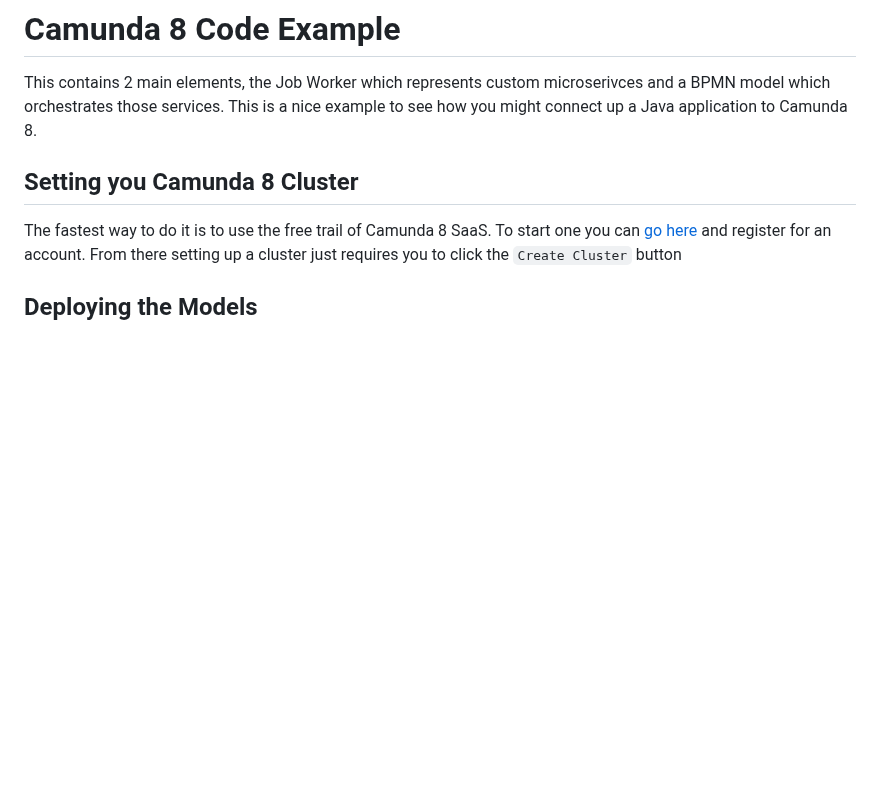
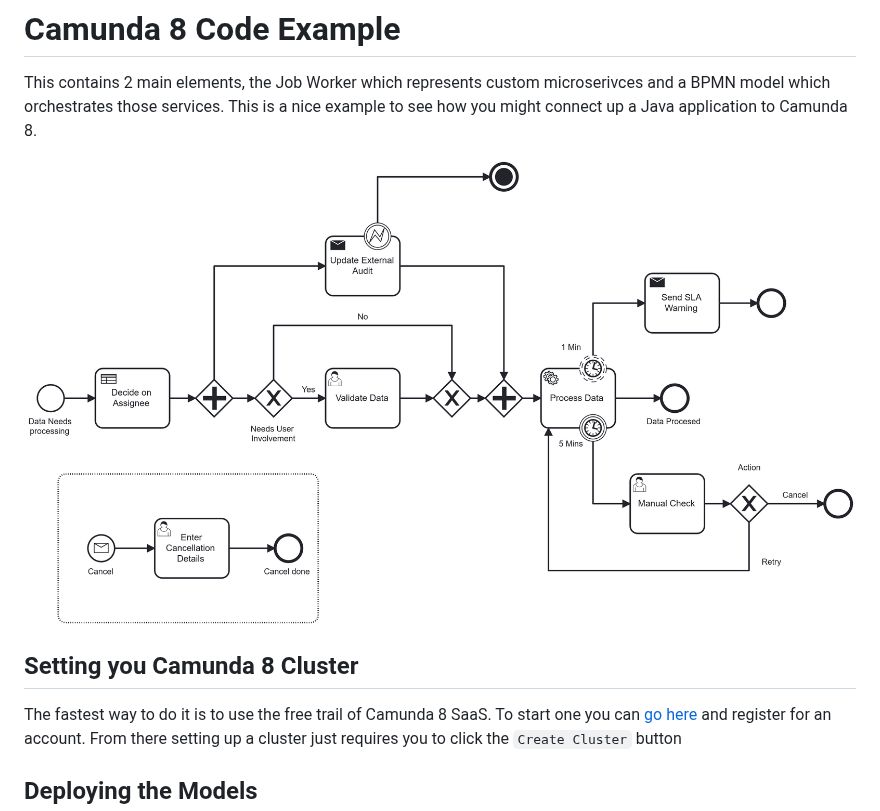
Before and after one commit to camunda-community-hub/Camunda-8-Project-Example, a Markdown page: README.md, the part around the change. Drawn GitHub-style; pictures changed too: img/process-five.png (added); blank space fills up the shorter version.

Commit message:
added image

```diff
--- a/README.md
+++ b/README.md
@@ -1,6 +1,8 @@
 # Camunda 8 Code Example
 This contains 2 main elements, the Job Worker which represents custom microserivces and a BPMN model which orchestrates those services.
 This is a nice example to see how you might connect up a Java application to Camunda 8.
+
+![.img](img/process-five.png)
 
 ## Setting you Camunda 8 Cluster
 The fastest way to do it is to use the free trail of Camunda 8 SaaS. To start one you can [go here](https://bit.ly/3wzLViG) and register for an account. From there setting up a cluster just requires you to click the `Create Cluster` button
```
